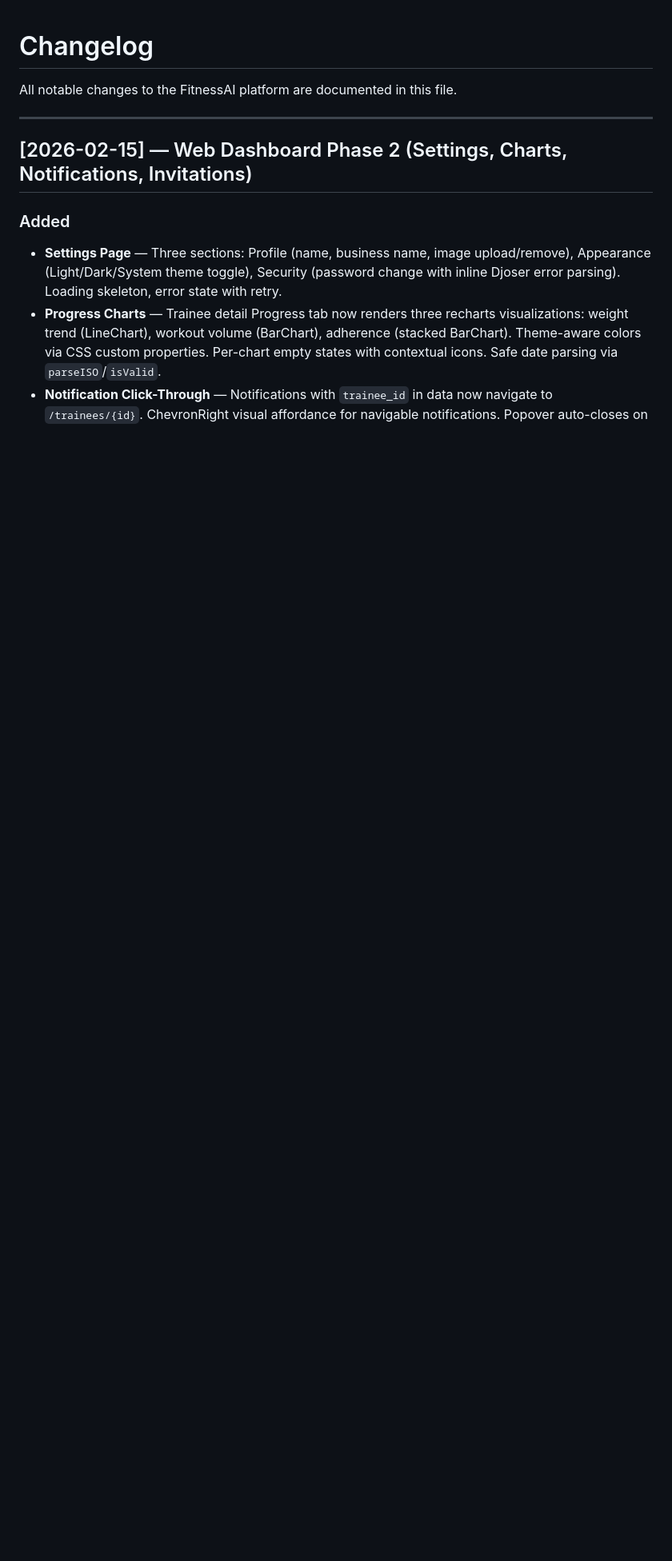
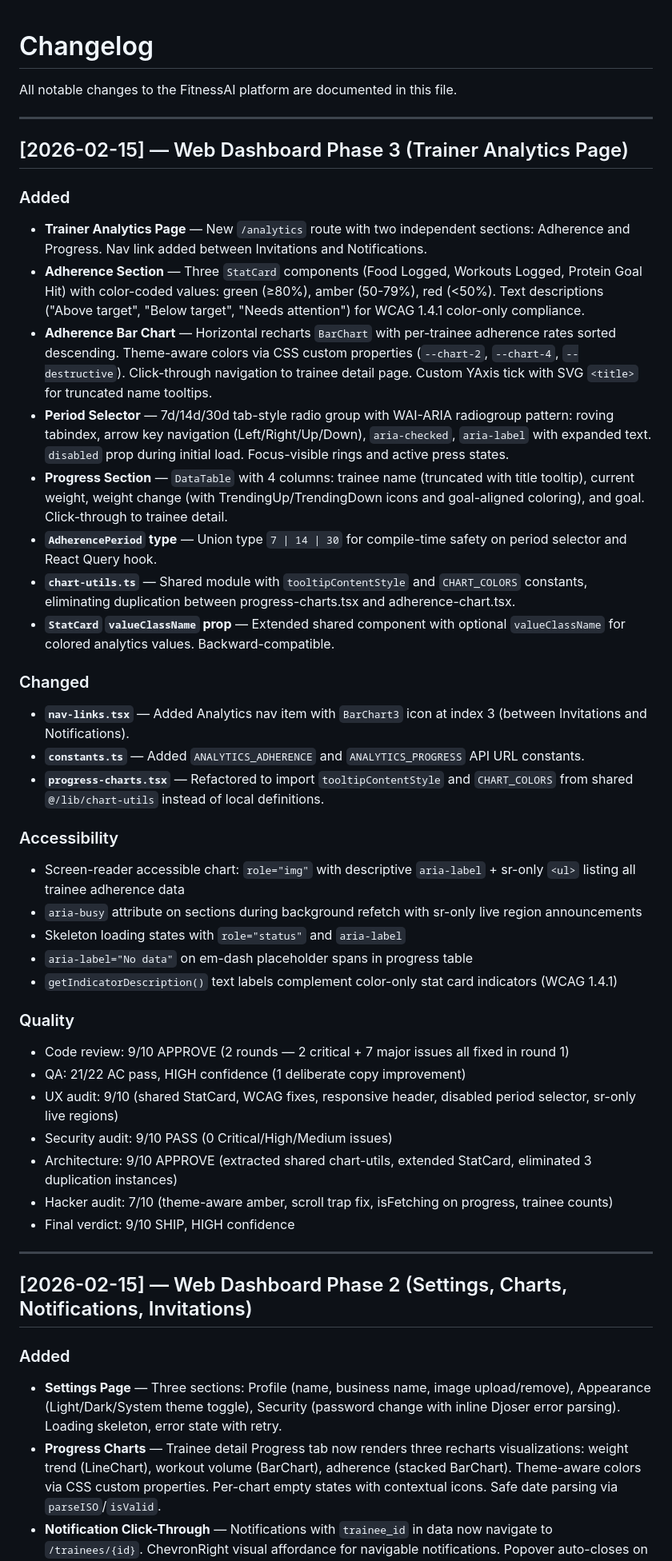
Before and after one commit to ShayestehInc/fitnessai, a Markdown page: CHANGELOG.md, the part around the change. Shown at 80% size. Drawn GitHub-style; blank space fills up the shorter version.

Commit message:
docs: update spec and changelog
Co-Authored-By: Claude Opus 4.6 <noreply@anthropic.com>

```diff
--- a/CHANGELOG.md
+++ b/CHANGELOG.md
@@ -1,6 +1,41 @@
 # Changelog
 
 All notable changes to the FitnessAI platform are documented in this file.
+
+---
+
+## [2026-02-15] — Web Dashboard Phase 3 (Trainer Analytics Page)
+
+### Added
+- **Trainer Analytics Page** — New `/analytics` route with two independent sections: Adherence and Progress. Nav link added between Invitations and Notifications.
+- **Adherence Section** — Three `StatCard` components (Food Logged, Workouts Logged, Protein Goal Hit) with color-coded values: green (≥80%), amber (50-79%), red (<50%). Text descriptions ("Above target", "Below target", "Needs attention") for WCAG 1.4.1 color-only compliance.
+- **Adherence Bar Chart** — Horizontal recharts `BarChart` with per-trainee adherence rates sorted descending. Theme-aware colors via CSS custom properties (`--chart-2`, `--chart-4`, `--destructive`). Click-through navigation to trainee detail page. Custom YAxis tick with SVG `<title>` for truncated name tooltips.
+- **Period Selector** — 7d/14d/30d tab-style radio group with WAI-ARIA radiogroup pattern: roving tabindex, arrow key navigation (Left/Right/Up/Down), `aria-checked`, `aria-label` with expanded text. `disabled` prop during initial load. Focus-visible rings and active press states.
+- **Progress Section** — `DataTable` with 4 columns: trainee name (truncated with title tooltip), current weight, weight change (with TrendingUp/TrendingDown icons and goal-aligned coloring), and goal. Click-through to trainee detail.
+- **`AdherencePeriod` type** — Union type `7 | 14 | 30` for compile-time safety on period selector and React Query hook.
+- **`chart-utils.ts`** — Shared module with `tooltipContentStyle` and `CHART_COLORS` constants, eliminating duplication between progress-charts.tsx and adherence-chart.tsx.
+- **`StatCard` `valueClassName` prop** — Extended shared component with optional `valueClassName` for colored analytics values. Backward-compatible.
+
+### Changed
+- **`nav-links.tsx`** — Added Analytics nav item with `BarChart3` icon at index 3 (between Invitations and Notifications).
+- **`constants.ts`** — Added `ANALYTICS_ADHERENCE` and `ANALYTICS_PROGRESS` API URL constants.
+- **`progress-charts.tsx`** — Refactored to import `tooltipContentStyle` and `CHART_COLORS` from shared `@/lib/chart-utils` instead of local definitions.
+
+### Accessibility
+- Screen-reader accessible chart: `role="img"` with descriptive `aria-label` + sr-only `<ul>` listing all trainee adherence data
+- `aria-busy` attribute on sections during background refetch with sr-only live region announcements
+- Skeleton loading states with `role="status"` and `aria-label`
+- `aria-label="No data"` on em-dash placeholder spans in progress table
+- `getIndicatorDescription()` text labels complement color-only stat card indicators (WCAG 1.4.1)
+
+### Quality
+- Code review: 9/10 APPROVE (2 rounds — 2 critical + 7 major issues all fixed in round 1)
+- QA: 21/22 AC pass, HIGH confidence (1 deliberate copy improvement)
+- UX audit: 9/10 (shared StatCard, WCAG fixes, responsive header, disabled period selector, sr-only live regions)
+- Security audit: 9/10 PASS (0 Critical/High/Medium issues)
+- Architecture: 9/10 APPROVE (extracted shared chart-utils, extended StatCard, eliminated 3 duplication instances)
+- Hacker audit: 7/10 (theme-aware amber, scroll trap fix, isFetching on progress, trainee counts)
+- Final verdict: 9/10 SHIP, HIGH confidence
 
 ---
 
```
Also changed, not shown: PRODUCT_SPEC.md (+17 -4 lines).
